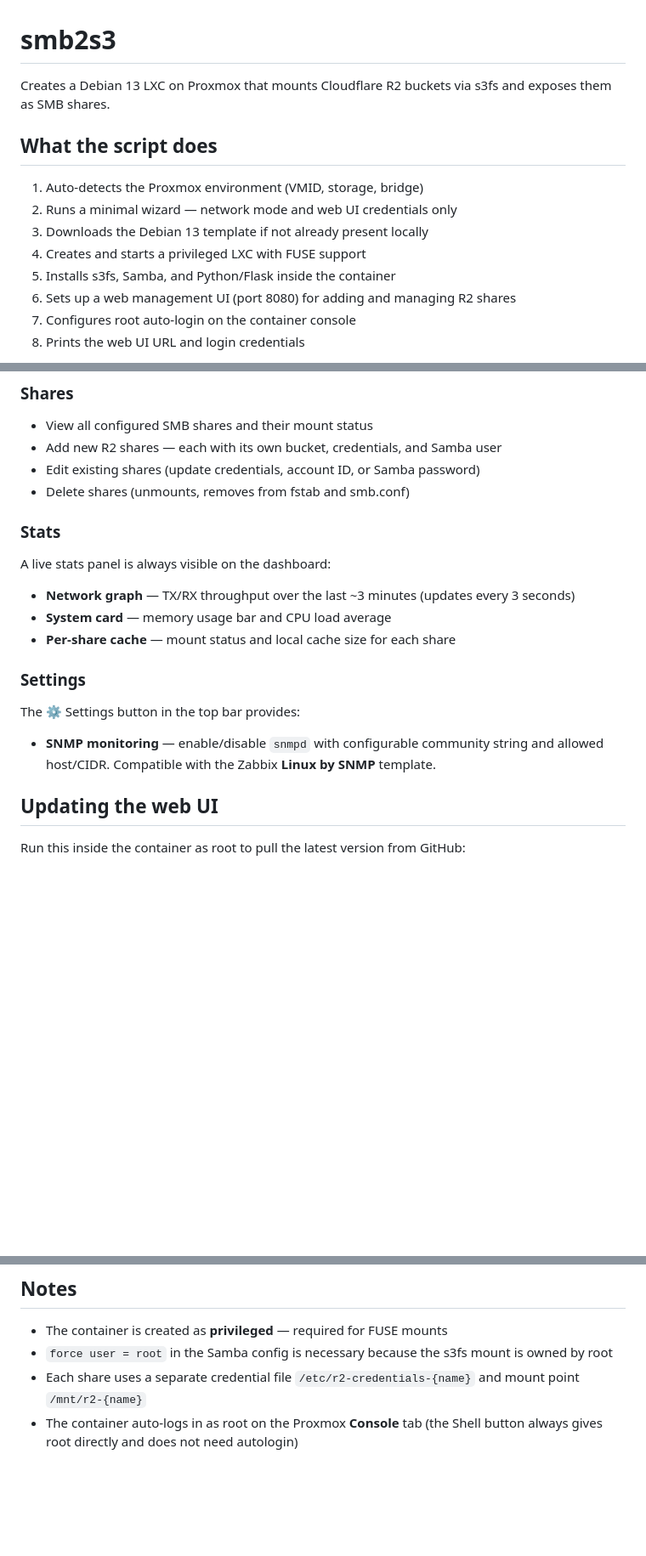
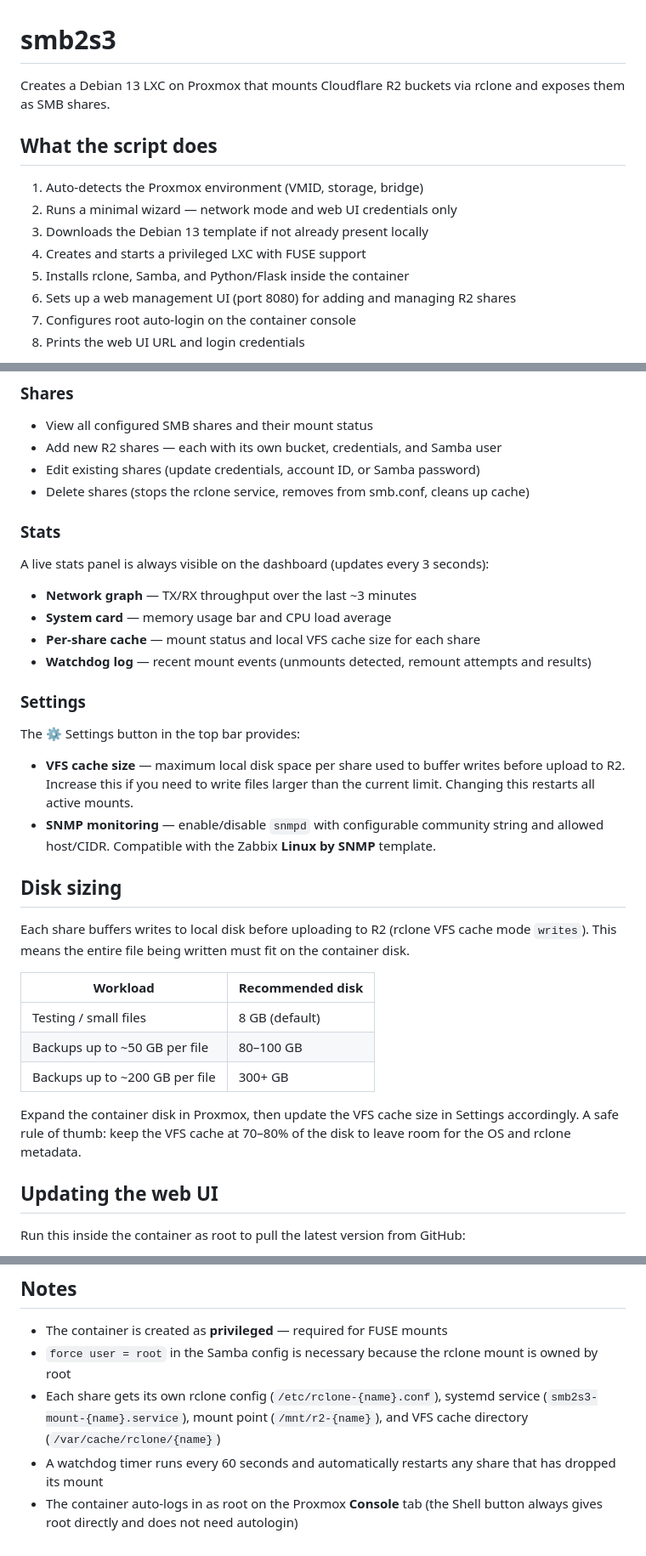
Before and after one commit to jonaskul/smb2s3, a Markdown page: README.md, 3 parts joined by grey strips. Shown at 85% size. Drawn GitHub-style; blank space fills up the shorter version.

Commit message:
Update README for rclone migration
- Replace all s3fs references with rclone
- Document VFS cache mode writes and disk sizing guide
- Add watchdog log to stats section description
- Add VFS cache size to settings section
- Update share internals (service files, conf paths, cache dirs)
- Remove fstab references (replaced by systemd services)

https://claude.ai/code/session_01StdznBdSiFJTymawmdRP97

```diff
--- a/README.md
+++ b/README.md
@@ -1,6 +1,6 @@
 # smb2s3
 
-Creates a Debian 13 LXC on Proxmox that mounts Cloudflare R2 buckets via s3fs and exposes them as SMB shares.
+Creates a Debian 13 LXC on Proxmox that mounts Cloudflare R2 buckets via rclone and exposes them as SMB shares.
 
 ## What the script does
 
@@ -8,7 +8,7 @@ Creates a Debian 13 LXC on Proxmox that mounts Cloudflare R2 buckets via s3fs an
 2. Runs a minimal wizard — network mode and web UI credentials only
 3. Downloads the Debian 13 template if not already present locally
 4. Creates and starts a privileged LXC with FUSE support
-5. Installs s3fs, Samba, and Python/Flask inside the container
+5. Installs rclone, Samba, and Python/Flask inside the container
 6. Sets up a web management UI (port 8080) for adding and managing R2 shares
 7. Configures root auto-login on the container console
 8. Prints the web UI URL and login credentials
@@ -49,21 +49,35 @@ After setup, a browser-based UI is available at `http://<CT-IP>:8080`. Log in wi
 - View all configured SMB shares and their mount status
 - Add new R2 shares — each with its own bucket, credentials, and Samba user
 - Edit existing shares (update credentials, account ID, or Samba password)
-- Delete shares (unmounts, removes from fstab and smb.conf)
+- Delete shares (stops the rclone service, removes from smb.conf, cleans up cache)
 
 ### Stats
 
-A live stats panel is always visible on the dashboard:
+A live stats panel is always visible on the dashboard (updates every 3 seconds):
 
-- **Network graph** — TX/RX throughput over the last ~3 minutes (updates every 3 seconds)
+- **Network graph** — TX/RX throughput over the last ~3 minutes
 - **System card** — memory usage bar and CPU load average
-- **Per-share cache** — mount status and local cache size for each share
+- **Per-share cache** — mount status and local VFS cache size for each share
+- **Watchdog log** — recent mount events (unmounts detected, remount attempts and results)
 
 ### Settings
 
 The ⚙ Settings button in the top bar provides:
 
+- **VFS cache size** — maximum local disk space per share used to buffer writes before upload to R2. Increase this if you need to write files larger than the current limit. Changing this restarts all active mounts.
 - **SNMP monitoring** — enable/disable `snmpd` with configurable community string and allowed host/CIDR. Compatible with the Zabbix **Linux by SNMP** template.
+
+## Disk sizing
+
+Each share buffers writes to local disk before uploading to R2 (rclone VFS cache mode `writes`). This means the entire file being written must fit on the container disk.
+
+| Workload | Recommended disk |
+|---|---|
+| Testing / small files | 8 GB (default) |
+| Backups up to ~50 GB per file | 80–100 GB |
+| Backups up to ~200 GB per file | 300+ GB |
+
+Expand the container disk in Proxmox, then update the VFS cache size in Settings accordingly. A safe rule of thumb: keep the VFS cache at 70–80% of the disk to leave room for the OS and rclone metadata.
 
 ## Updating the web UI
 
@@ -85,6 +99,7 @@ The token must have **Object Read & Write** permission scoped to the specific bu
 ## Notes
 
 - The container is created as **privileged** — required for FUSE mounts
-- `force user = root` in the Samba config is necessary because the s3fs mount is owned by root
-- Each share uses a separate credential file `/etc/r2-credentials-{name}` and mount point `/mnt/r2-{name}`
+- `force user = root` in the Samba config is necessary because the rclone mount is owned by root
+- Each share gets its own rclone config (`/etc/rclone-{name}.conf`), systemd service (`smb2s3-mount-{name}.service`), mount point (`/mnt/r2-{name}`), and VFS cache directory (`/var/cache/rclone/{name}`)
+- A watchdog timer runs every 60 seconds and automatically restarts any share that has dropped its mount
 - The container auto-logs in as root on the Proxmox **Console** tab (the Shell button always gives root directly and does not need autologin)
```
